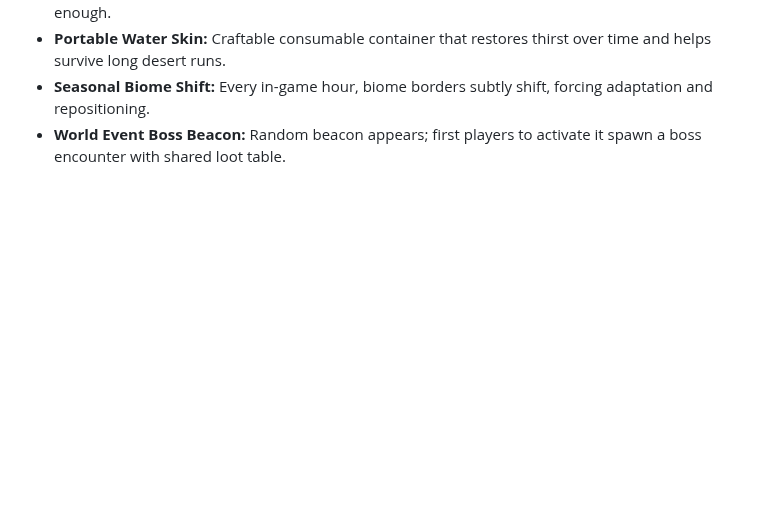
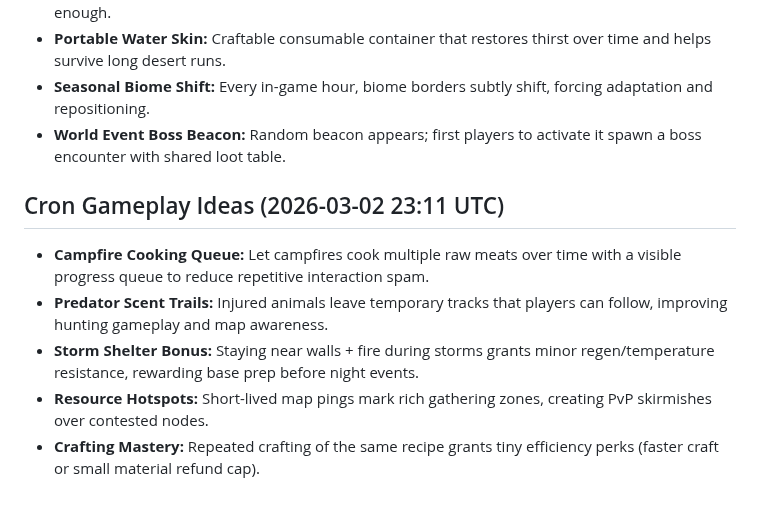
Before and after one commit to xadezv/io-game, a Markdown page: IDEAS.md, the part around the change. Drawn GitHub-style; blank space fills up the shorter version.

Commit message:
docs(ideas): add new gameplay ideas

```diff
--- a/IDEAS.md
+++ b/IDEAS.md
@@ -392,3 +392,10 @@ Rare longer night event with stronger mobs and boosted drops/XP. Server announce
 - **Portable Water Skin:** Craftable consumable container that restores thirst over time and helps survive long desert runs.
 - **Seasonal Biome Shift:** Every in-game hour, biome borders subtly shift, forcing adaptation and repositioning.
 - **World Event Boss Beacon:** Random beacon appears; first players to activate it spawn a boss encounter with shared loot table.
+
+## Cron Gameplay Ideas (2026-03-02 23:11 UTC)
+- **Campfire Cooking Queue:** Let campfires cook multiple raw meats over time with a visible progress queue to reduce repetitive interaction spam.
+- **Predator Scent Trails:** Injured animals leave temporary tracks that players can follow, improving hunting gameplay and map awareness.
+- **Storm Shelter Bonus:** Staying near walls + fire during storms grants minor regen/temperature resistance, rewarding base prep before night events.
+- **Resource Hotspots:** Short-lived map pings mark rich gathering zones, creating PvP skirmishes over contested nodes.
+- **Crafting Mastery:** Repeated crafting of the same recipe grants tiny efficiency perks (faster craft or small material refund cap).
```
